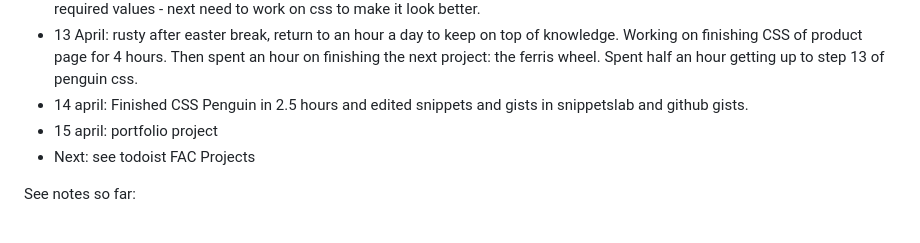
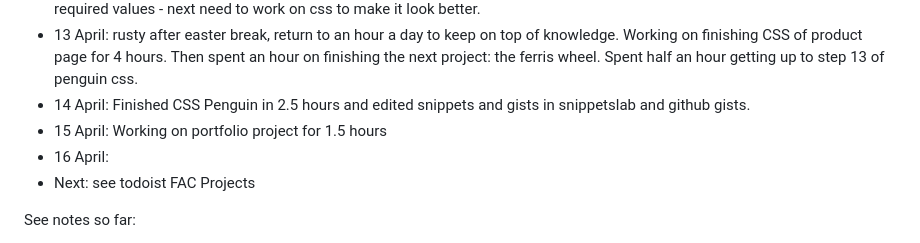
Before and after one commit to jackkershaw/my-coding-progress, a Markdown page: Coding journey so far.md, the part around the change. Rendered like a GitHub page.

```diff
--- a/Coding journey so far.md
+++ b/Coding journey so far.md
@@ -48,8 +48,9 @@
  - 31st March: Back to it, bit rusty after a break, need to get back to an hour a day. Working on City Skyline CSS, finished. up to step 8 on magazine.
  - 1 April: Finished Freecodecamp magazine from step 8,  and did the CSS Grid game [here](https://cssgridgarden.com/). Also working on product page, up to required values - next need to work on css to make it look better.
  - 13 April: rusty after easter break, return to an hour a day to keep on top of knowledge. Working on finishing CSS of product page for 4 hours. Then spent an hour on finishing the next project: the ferris wheel. Spent half an hour getting up to step 13 of penguin css.
- - 14 april: Finished CSS Penguin in 2.5 hours and edited snippets and gists in snippetslab and github gists.
- - 15 april: portfolio project
+ - 14 April: Finished CSS Penguin in 2.5 hours and edited snippets and gists in snippetslab and github gists.
+ - 15 April: Working on portfolio project for 1.5 hours
+ - 16 April:
  - Next: see todoist FAC Projects
 
 See notes so far:
```
